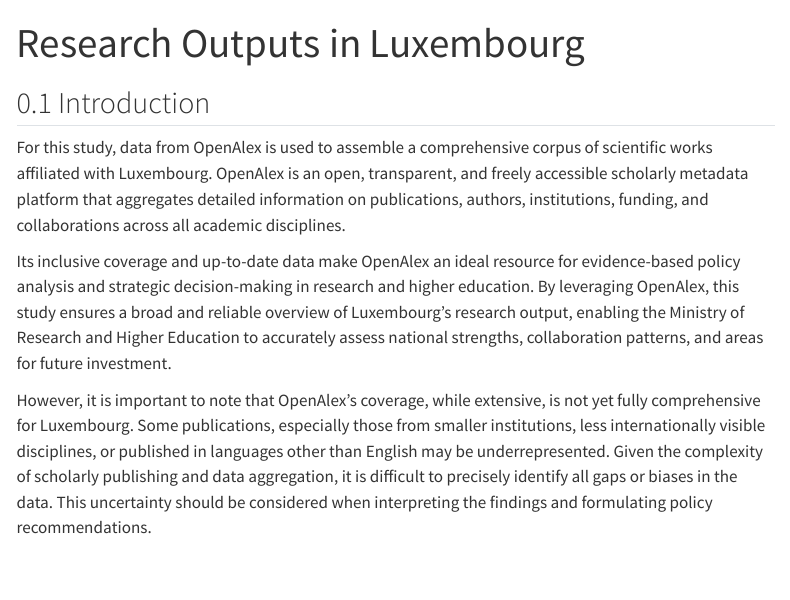
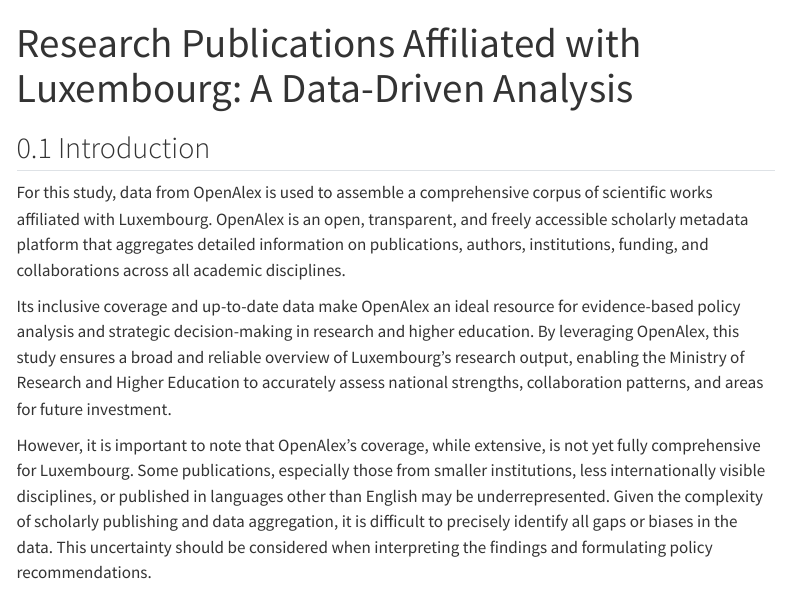
Before and after one commit to b-rodrigues/research_outputs_analysis, a Quarto document (report/report.qmd): the page in a window 1100 px wide, from its top. Rendered offline with R 4.5, knitr and Pandoc in place of Quarto, with nearby package versions; some code elsewhere in the file could not run offline; menus at the side of the page are left out.

Commit message:
changed title

```diff
--- a/report/report.qmd
+++ b/report/report.qmd
@@ -1,5 +1,5 @@
 ---
-title: "Research Outputs in Luxembourg"
+title: "Research Publications Affiliated with Luxembourg: A Data-Driven Analysis"
 format:
   html:
     toc: true
```
Also changed, not shown: 2 other files.
